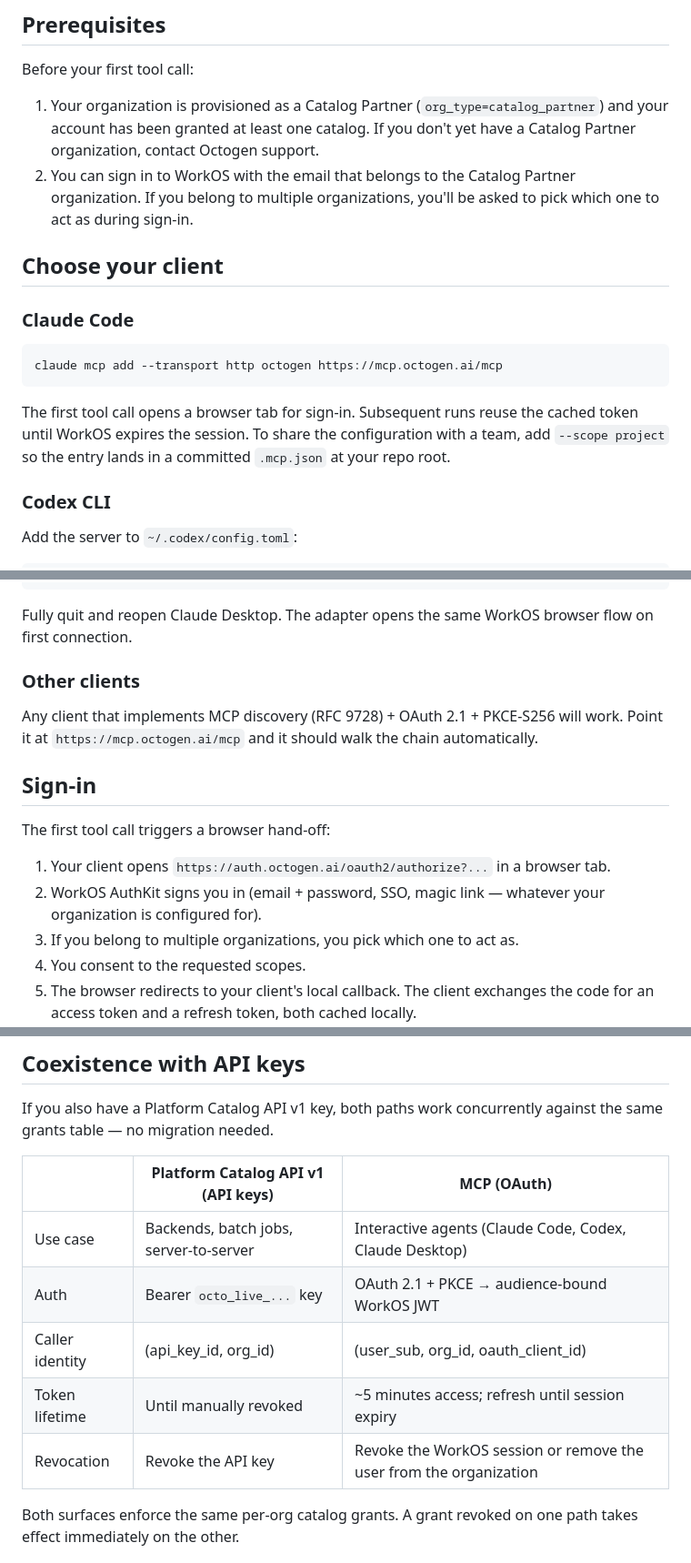
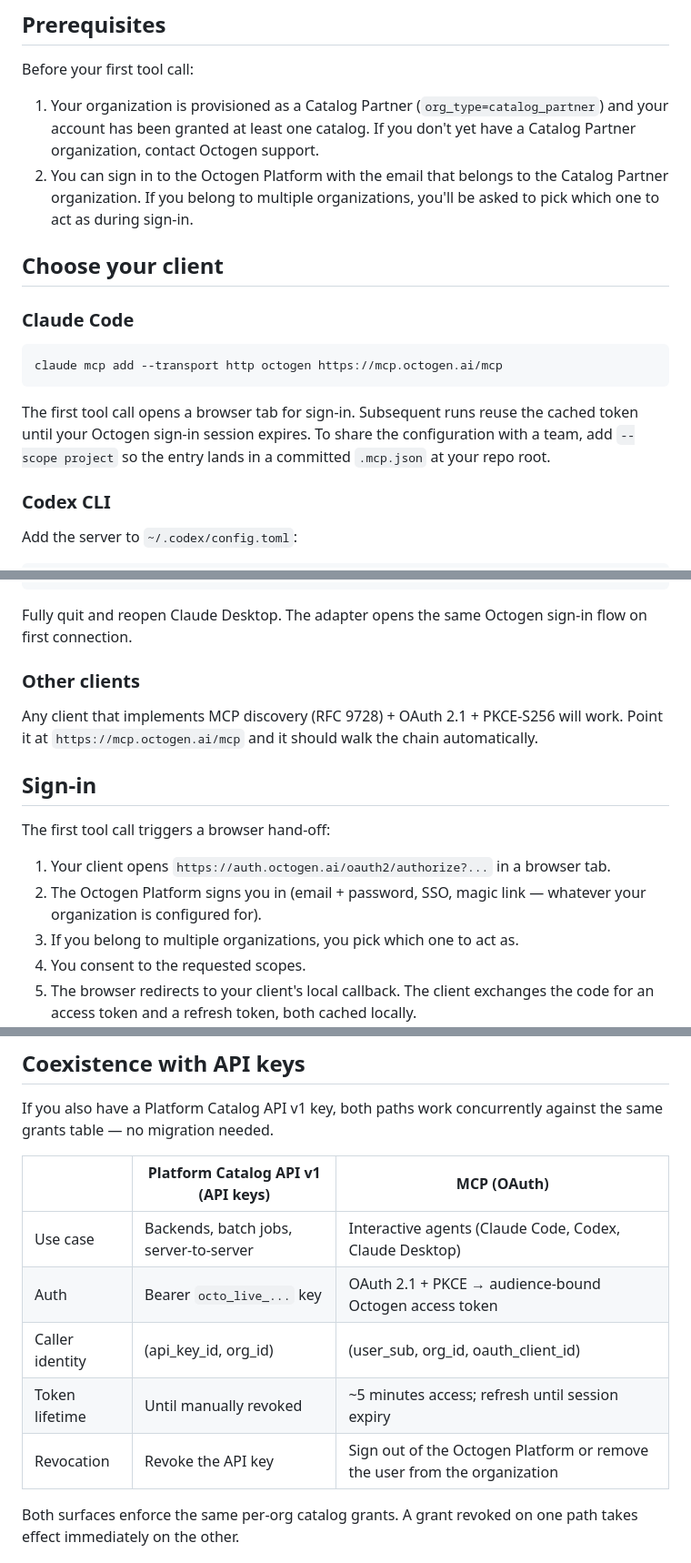
Before and after one commit to octogen-ai/octogen-dev, a Markdown page: docs/guides/catalog-partner-mcp.md, 3 parts joined by grey strips. Shown at 91% size. Rendered like a GitHub page.

Commit message:
docs: scrub vendor names from customer-facing MCP docs
Customers see only the Octogen Platform; the OAuth backend is an internal
implementation detail. Replaces all "WorkOS" / "WorkOS AuthKit" references
in the MCP guide and API reference with Octogen-branded language:

- Sign-in prompts now point at the Octogen Platform
- Token-flow narration says "Octogen Platform signs you in"
- Coexistence tables refer to "Octogen access token" and "Sign out of the
  Octogen Platform" instead of WorkOS JWTs and WorkOS sessions

The auth.octogen.ai hostname stays — it's the Octogen-branded public URL.

Co-Authored-By: Claude Opus 4.7 (1M context) <noreply@anthropic.com>

````diff
--- a/docs/guides/catalog-partner-mcp.md
+++ b/docs/guides/catalog-partner-mcp.md
@@ -25,9 +25,9 @@ Before your first tool call:
 1. Your organization is provisioned as a Catalog Partner (`org_type=catalog_partner`)
    and your account has been granted at least one catalog. If you don't yet
    have a Catalog Partner organization, contact Octogen support.
-2. You can sign in to WorkOS with the email that belongs to the Catalog Partner
-   organization. If you belong to multiple organizations, you'll be asked to
-   pick which one to act as during sign-in.
+2. You can sign in to the Octogen Platform with the email that belongs to the
+   Catalog Partner organization. If you belong to multiple organizations,
+   you'll be asked to pick which one to act as during sign-in.
 
 ## Choose your client
 
@@ -38,9 +38,9 @@ claude mcp add --transport http octogen https://mcp.octogen.ai/mcp
 ```
 
 The first tool call opens a browser tab for sign-in. Subsequent runs reuse
-the cached token until WorkOS expires the session. To share the configuration
-with a team, add `--scope project` so the entry lands in a committed
-`.mcp.json` at your repo root.
+the cached token until your Octogen sign-in session expires. To share the
+configuration with a team, add `--scope project` so the entry lands in a
+committed `.mcp.json` at your repo root.
 
 ### Codex CLI
 
@@ -76,8 +76,8 @@ the equivalent on other platforms:
 }
 ```
 
-Fully quit and reopen Claude Desktop. The adapter opens the same WorkOS
-browser flow on first connection.
+Fully quit and reopen Claude Desktop. The adapter opens the same Octogen
+sign-in flow on first connection.
 
 ### Other clients
 
@@ -91,8 +91,8 @@ The first tool call triggers a browser hand-off:
 
 1. Your client opens `https://auth.octogen.ai/oauth2/authorize?...` in a
    browser tab.
-2. WorkOS AuthKit signs you in (email + password, SSO, magic link — whatever
-   your organization is configured for).
+2. The Octogen Platform signs you in (email + password, SSO, magic link —
+   whatever your organization is configured for).
 3. If you belong to multiple organizations, you pick which one to act as.
 4. You consent to the requested scopes.
 5. The browser redirects to your client's local callback. The client exchanges
@@ -198,10 +198,10 @@ against the same grants table — no migration needed.
 | | Platform Catalog API v1 (API keys) | MCP (OAuth) |
 | --- | --- | --- |
 | Use case | Backends, batch jobs, server-to-server | Interactive agents (Claude Code, Codex, Claude Desktop) |
-| Auth | Bearer `octo_live_...` key | OAuth 2.1 + PKCE → audience-bound WorkOS JWT |
+| Auth | Bearer `octo_live_...` key | OAuth 2.1 + PKCE → audience-bound Octogen access token |
 | Caller identity | (api_key_id, org_id) | (user_sub, org_id, oauth_client_id) |
 | Token lifetime | Until manually revoked | ~5 minutes access; refresh until session expiry |
-| Revocation | Revoke the API key | Revoke the WorkOS session or remove the user from the organization |
+| Revocation | Revoke the API key | Sign out of the Octogen Platform or remove the user from the organization |
 
 Both surfaces enforce the same per-org catalog grants. A grant revoked on
 one path takes effect immediately on the other.
````
Also changed, not shown: docs/api/platform-catalog-api-v1.md (+2 -2 lines).
